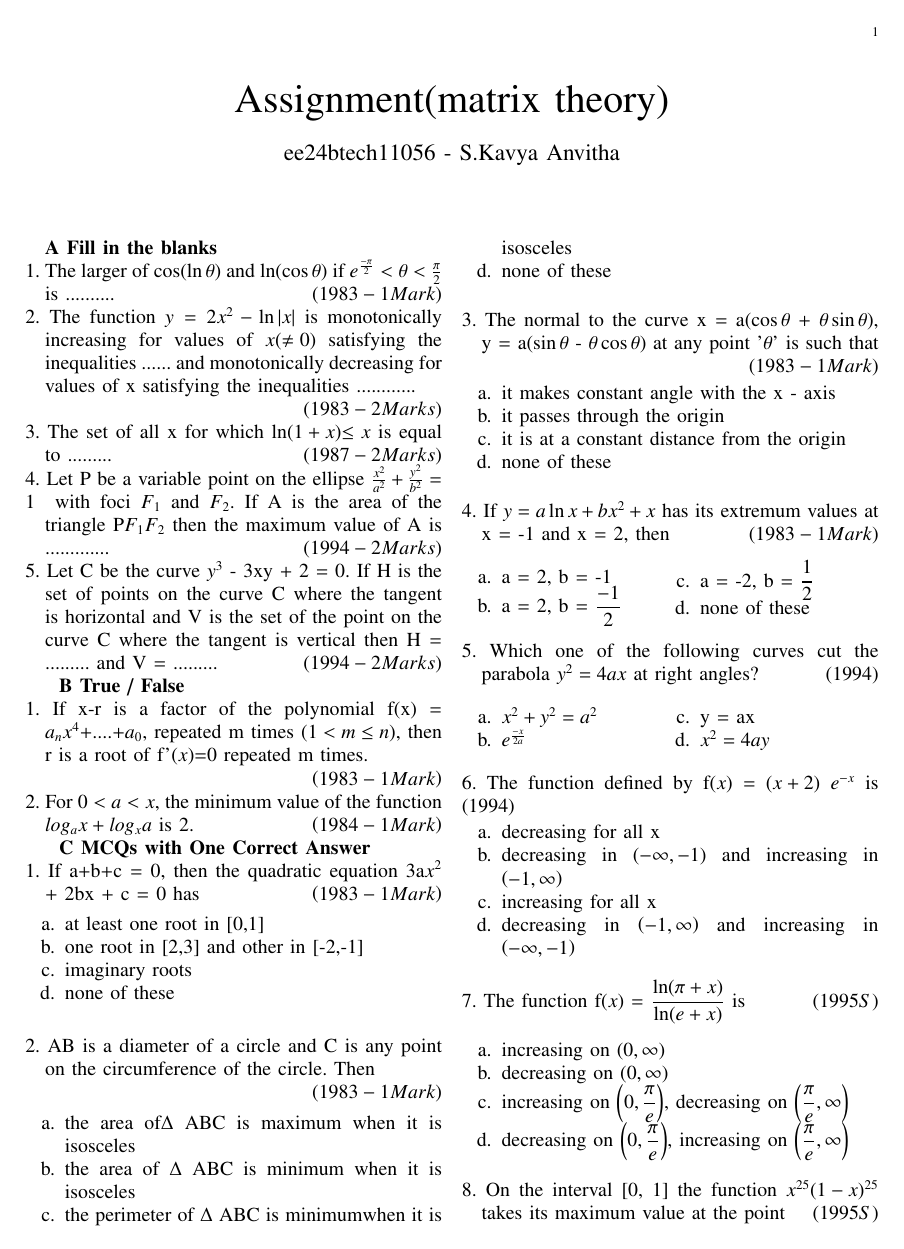
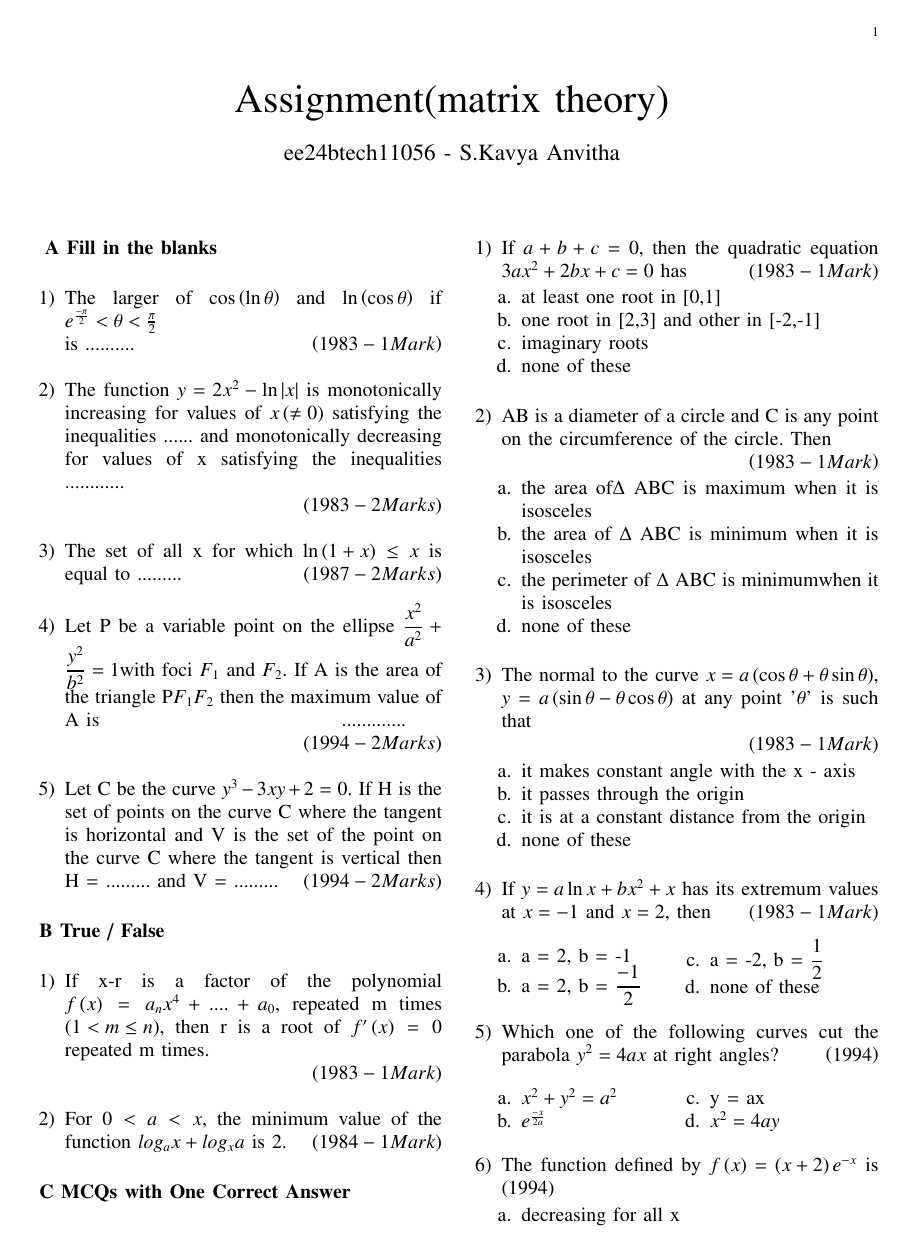
Before and after one commit to ee24btech11056/EE1030, a LaTeX problem sheet (Assignment1/main.tex): page 1 of 2. Compiled offline with pdfLaTeX.

Commit message:
main.tex

```diff
--- a/Assignment1/main.tex
+++ b/Assignment1/main.tex
@@ -57,33 +57,40 @@
 \author{ee24btech11056 - S.Kavya Anvitha}
 \maketitle
 \textbf{A Fill in the blanks}\\
-1.  The larger of $\cos $\brak{\ln \theta}$ $ and  $\ln $\brak{\cos \theta}$ $ if
+\begin{enumerate}
+	\item The larger of $\cos \brak{\ln \theta}$ and $\ln \brak{\cos \theta}$ if
 $e^{\frac{-\pi}{2}}< \theta< \frac{\pi}{2}$\\
 \indent is ..........\hfill$\brak{1983 - 1 Mark}$\\
- 2.  The function $y=2x^{2}-\ln \abs x$ is monotonically \indent increasing
- for values of $x$\brak{\neq0}$ $ satisfying the \indent inequalities ...... and
+ \item The function $y=2x^{2}-\ln \abs x$ is monotonically \indent increasing
+ for values of $x\brak{\neq0}$ satisfying the \indent inequalities ...... and
  monotonically decreasing for \indent values of x satisfying the inequalities
  ............\\ \indent\hfill$\brak{1983 - 2 Marks}$\\
-3.  The set of all x for which $\ln $\brak{1+x}$ \leq x$ is equal \indent
+\item The set of all x for which $\ln \brak{1+x} \leq x$ is equal \indent
 to .........\hfill$\brak{1987 - 2 Marks}$\\
-4.  Let P be a variable point on the ellipse
-$\frac{x^2}{a^2}+\frac{y^2}{b^2} = 1$\indent with foci
+\item Let P be a variable point on the ellipse
+$\displaystyle\frac{x^2}{a^2}+\displaystyle\frac{y^2}{b^2} = 1$\indent with foci
 $F_1$ and $F_2$. If A is the area of the \indent triangle
 P$F_1$$F_2$ then the maximum value of A is \hspace{5cm}\indent.............
+
 \hfill$\brak{1994 - 2 Marks}$\\
-5.  Let C be the curve $y^3$ - 3xy + 2 = 0. If H is the \indent set of
+\item Let C be the curve $y^3 - 3xy + 2 = 0.$ If H is the \indent set of
 points on the curve C where the tangent \indent is horizontal and V is
 the set of the point on the \indent curve C where the tangent is vertical
 then H = \indent ......... and V = .........\hfill$\brak{1994 - 2 Marks}$\\
+\end{enumerate}
 \indent\hspace{0.3cm}\textbf{B True / False}\\
-1. If x-r is a factor of the polynomial f(x) = \indent $a_n$$x^4$+....+$a_0$,
-repeated m times $ $\brak{1< m\leq n}$ $, then \indent r is a root of f'$\brak{x}$=0
+\begin{enumerate}
+	\item If x-r is a factor of the polynomial
+		$f\brak{x} = \indent a_nx^4+....+a_0$,
+repeated m times $\brak{1< m\leq n}$, then \indent r is a root of $f'\brak{x}=0$
 repeated m times.\\
 \indent \hfill$\brak{1983 - 1 Mark}$\\
-2.  For $0 < a < x$, the minimum value of the function \indent
+\item For $0 < a < x$, the minimum value of the function \indent
 $log_a x + log_x a$ is 2. \hfill$\brak{1984 - 1 Mark}$\\
+\end{enumerate}
 \indent\hspace{0.3cm}\textbf{C MCQs with One Correct Answer}\\
-1.  If a+b+c = 0, then the quadratic equation 3a$x^2$ \indent + 2bx + c = 0
+\begin{enumerate}
+\item If $a+b+c = 0$, then the quadratic equation $3ax^2 \indent + 2bx + c = 0$
 has\hfill$\brak{1983 - 1 Mark}$
 \begin{enumerate}[label=\alph*.]
 	\item at least one root in [0,1]
@@ -91,7 +98,7 @@ has\hfill$\brak{1983 - 1 Mark}$
         \item imaginary roots
 	\item none of these\\
 \end{enumerate}
-2.  AB is a diameter of a circle and C is any point \indent on the
+\item AB is a diameter of a circle and C is any point \indent on the
 circumference of the circle. Then\\ \indent\hfill
 $\brak{1983 - 1 Mark}$
 \begin{enumerate}[label=\alph*.]
@@ -100,8 +107,8 @@ $\brak{1983 - 1 Mark}$
 	\item the perimeter of $\Delta$ ABC is minimumwhen it is isosceles
 	\item none of these\\
 \end{enumerate}
-3.  The normal to the curve x = a($\cos \theta$ + $\theta\sin \theta$),
-\indent y = a($\sin \theta$ - $\theta\cos \theta$)
+\item The normal to the curve $x = a\brak{\cos \theta + \theta\sin \theta}$,
+	\indent $y = a\brak{\sin \theta - \theta\cos \theta}$
 at any point '$\theta$'
 is such that\\\indent\hfill$\brak{1983 - 1 Mark}$
 \begin{enumerate}[label=\alph*.]
@@ -110,8 +117,8 @@ is such that\\\indent\hfill$\brak{1983 - 1 Mark}$
 	\item it is at a constant distance from the origin
 	\item none of these\\
 \end{enumerate}
-4.  If $y=a\ln x + bx^2 +x$ has its extremum values at \indent x = -1
-and x = 2, then\hfill$\brak{1983 - 1 Mark}$
+\item If $y=a\ln x + bx^2 +x$ has its extremum values at \indent $x = -1$
+and $x = 2$, then\hfill$\brak{1983 - 1 Mark}$
 \begin{enumerate}[label=\alph*.]
 \begin{multicols}{2}
 	\item a = 2, b = -1
@@ -120,7 +127,7 @@ and x = 2, then\hfill$\brak{1983 - 1 Mark}$
 	\item none of these
 \end{multicols}
 \end{enumerate}
-5. Which one of the following curves cut the \indent  parabola
+\item Which one of the following curves cut the \indent  parabola
 $y^2 = 4ax$ at right angles?\hfill$\brak{1994}$
 \begin{enumerate}[label=\alph*.]
 \begin{multicols}{2}
@@ -130,23 +137,17 @@ $y^2 = 4ax$ at right angles?\hfill$\brak{1994}$
 	\item $x^2 = 4ay$
 \end{multicols}
 \end{enumerate}
-6.  The function defined by f$\brak{x}$ = $\brak{x+2}$ $e^{-x}$
+\item The function defined by $f\brak{x} = \brak{x+2}e^{-x}$
 is\hfill$\brak{1994}$
 \begin{enumerate}[label=\alph*.]
 	\item decreasing for all x
-	\item decreasing in $ $\brak{-\infty, -1}$ $ and increasing
-		in $ $\brak{-1, \infty}$ $
+	\item decreasing in $\brak{-\infty, -1}$ and increasing
+		in $\brak{-1, \infty}$
         \item increasing for all x
-	\item decreasing in $ $\brak{-1, \infty}$ $ and increasing
-		in $ $\brak{-\infty, -1}$ $\\
+	\item decreasing in $\brak{-1, \infty}$ and increasing
+		in $\brak{-\infty, -1}$\\
 \end{enumerate}
-7.  The function f$\brak{x}$ =
-$\displaystyle\frac{\ln (\pi + x)}{\ln (e + x)}$
+\item The function $f\brak{x} =
+	\displaystyle\frac{\ln \brak{\pi + x}}{\ln \brak{e + x}}$
 is\hfill$\brak{1995S}$\\
 \begin{enumerate}[label=\alph*.]
-	\item increasing on $ $\brak{0, \infty}$ $
-	\item decreasing on $ $\brak{0, \infty}$ $
-	\item increasing on $ $\brak{0, \displaystyle\frac{\pi}{e}}$ $,
-		decreasing on $ $\brak{\displaystyle\frac{\pi}{e}, \infty}$ $
-	\item decreasing on $ $\brak{0, \displaystyle\frac{\pi}{e}}$ $,
-		increasing on $ $\brak{\displaystyle\frac{\pi}{e}, \infty}$ $\\
@@ -153,2 +160 @@ is\hfill$\brak{1995S}$\\
 \end{enumerate}
-8.  On the interval [0, 1] the function $x^{25}$\brak{1-x}$^{25}$ \indent takes
```
Also changed, not shown: Assignment1/compile.tex (added, +1 -0 lines), Assignment1/main.pdf, Assignment1/main.tex (10 more changed lines), 3 other files.
